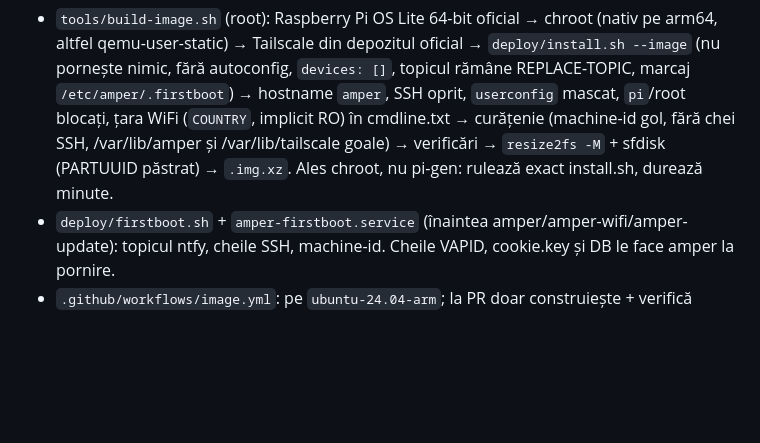
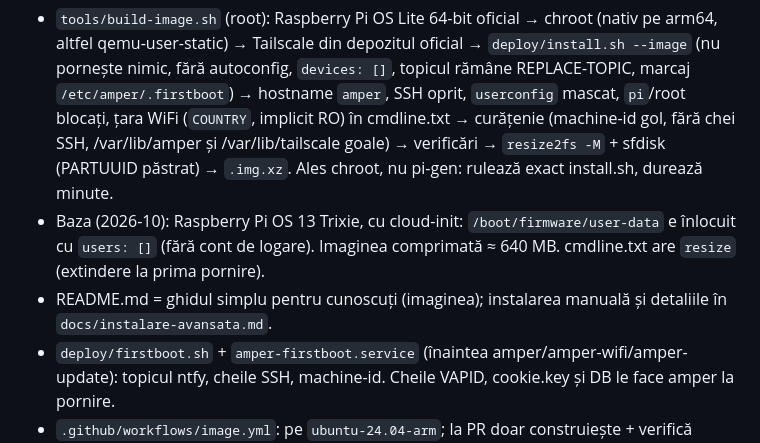
Before and after one commit to georgexy/amper, a Markdown page: CLAUDE.md, the part around the change. Rendered like a GitHub page; blank space fills up the shorter version.

Commit message:
CLAUDE.md: imaginea pe Trixie, cloud-init, README nou
Co-Authored-By: Claude Opus 5.5 <noreply@anthropic.com>
Claude-Session: https://claude.ai/code/session_016Rw2skVW7PafdQSDViGTW9

```diff
--- a/CLAUDE.md
+++ b/CLAUDE.md
@@ -270,6 +270,9 @@ repornire le închidea și le retrimitea pe telefon — utilizatorul a primit ac
   `pi`/root blocați, țara WiFi (`COUNTRY`, implicit RO) în cmdline.txt → curățenie (machine-id gol, fără chei SSH,
   /var/lib/amper și /var/lib/tailscale goale) → verificări → `resize2fs -M` + sfdisk (PARTUUID păstrat) → `.img.xz`.
   Ales chroot, nu pi-gen: rulează exact install.sh, durează minute.
+- Baza (2026-10): Raspberry Pi OS 13 Trixie, cu cloud-init: `/boot/firmware/user-data` e înlocuit cu `users: []`
+  (fără cont de logare). Imaginea comprimată ≈ 640 MB. cmdline.txt are `resize` (extindere la prima pornire).
+- README.md = ghidul simplu pentru cunoscuți (imaginea); instalarea manuală și detaliile în `docs/instalare-avansata.md`.
 - `deploy/firstboot.sh` + `amper-firstboot.service` (înaintea amper/amper-wifi/amper-update): topicul ntfy, cheile SSH,
   machine-id. Cheile VAPID, cookie.key și DB le face amper la pornire.
 - `.github/workflows/image.yml`: pe `ubuntu-24.04-arm`; la PR doar construiește + verifică (Artifacts 3 zile);
```
